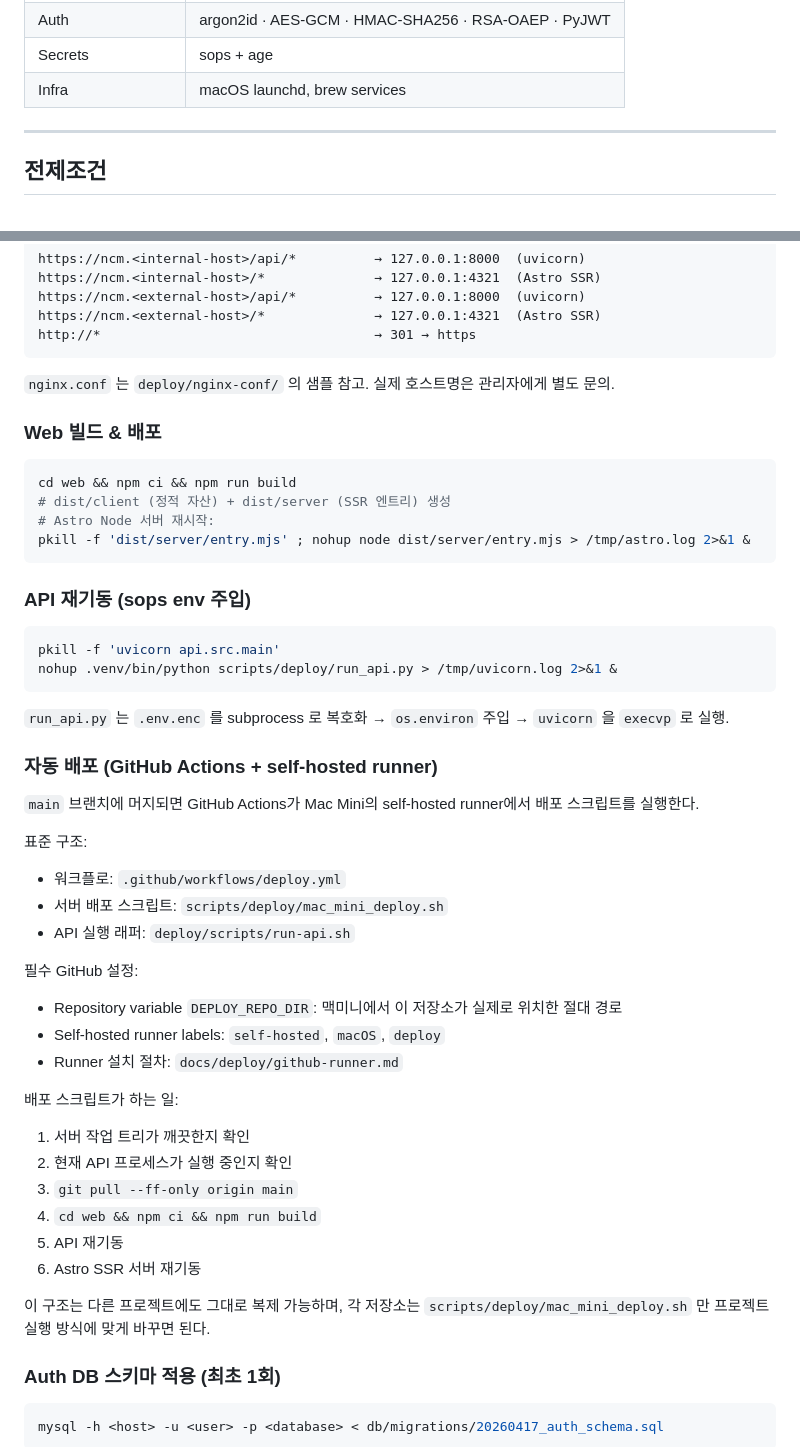
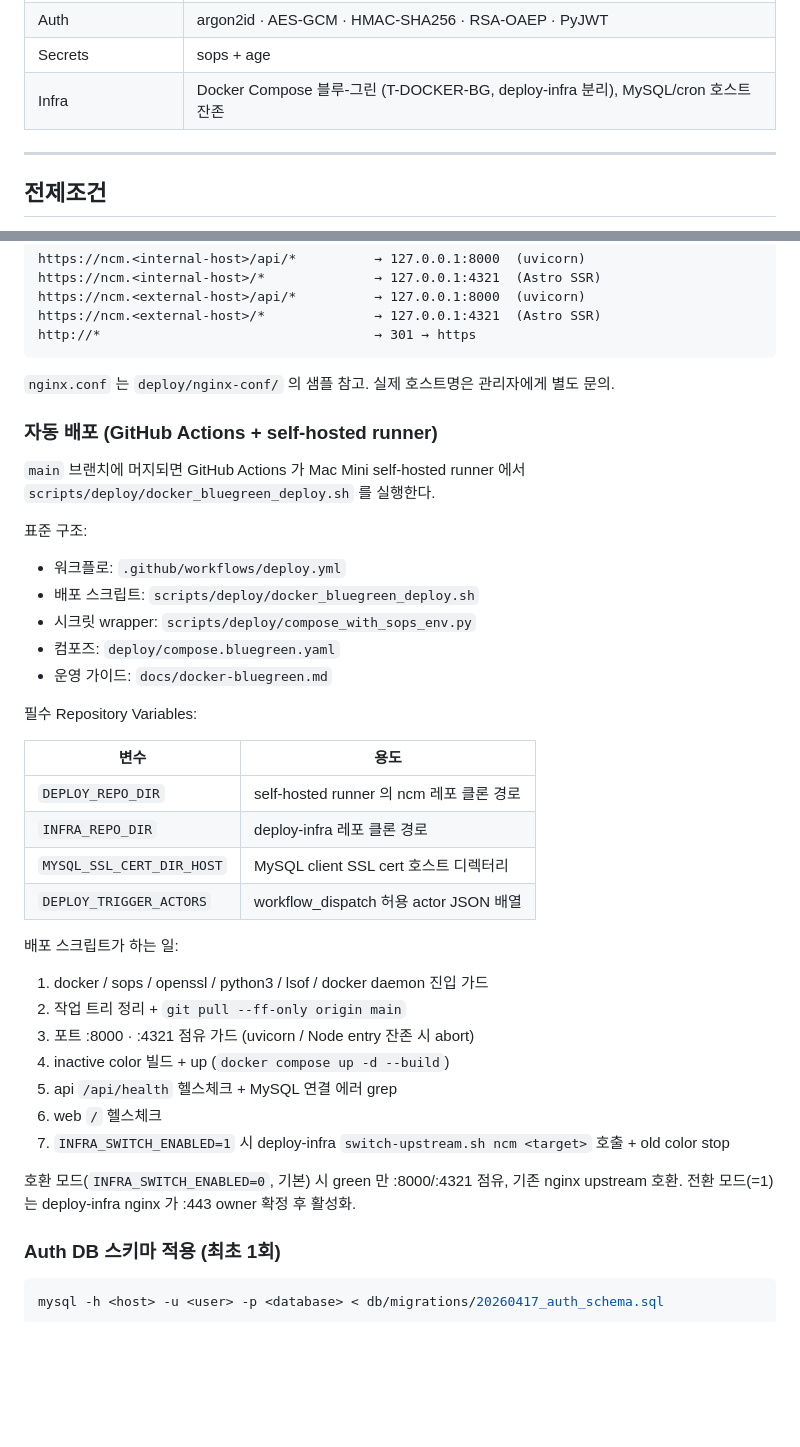
Before and after one commit to ryan-papa/naver-cafe-monitor, a Markdown page: README.md, 2 parts joined by grey strips. GitHub-like rendering; blank space fills up the shorter version.

Commit message:
docs(readme): Docker Compose 블루-그린 배포 전환 반영 (T-DOCKER-BG)
- 기술스택 Infra: launchd → Docker Compose 블루-그린
- 배포 섹션: macOS 네이티브 → Docker (호환/전환 포트 표 + 자동 배포 절차 갱신)
- 필수 GH Variables 4종 명시

Co-Authored-By: Claude Opus 4.7 (1M context) <noreply@anthropic.com>

````diff
--- a/README.md
+++ b/README.md
@@ -86,7 +86,7 @@
 | Messaging | 카카오톡 REST API |
 | Auth | argon2id · AES-GCM · HMAC-SHA256 · RSA-OAEP · PyJWT |
 | Secrets | sops + age |
-| Infra | macOS launchd, brew services |
+| Infra | Docker Compose 블루-그린 (T-DOCKER-BG, deploy-infra 분리), MySQL/cron 호스트 잔존 |
 
 ---
 
@@ -238,50 +239,38 @@ http://*                                   → 301 → https
 
 `nginx.conf` 는 `deploy/nginx-conf/` 의 샘플 참고. 실제 호스트명은 관리자에게 별도 문의.
 
-### Web 빌드 & 배포
-
-```bash
-cd web && npm ci && npm run build
-# dist/client (정적 자산) + dist/server (SSR 엔트리) 생성
-# Astro Node 서버 재시작:
-pkill -f 'dist/server/entry.mjs' ; nohup node dist/server/entry.mjs > /tmp/astro.log 2>&1 &
-```
-
-### API 재기동 (sops env 주입)
-
-```bash
-pkill -f 'uvicorn api.src.main'
-nohup .venv/bin/python scripts/deploy/run_api.py > /tmp/uvicorn.log 2>&1 &
-```
-
-`run_api.py` 는 `.env.enc` 를 subprocess 로 복호화 → `os.environ` 주입 → `uvicorn` 을 `execvp` 로 실행.
-
 ### 자동 배포 (GitHub Actions + self-hosted runner)
 
-`main` 브랜치에 머지되면 GitHub Actions가 Mac Mini의 self-hosted runner에서 배포 스크립트를 실행한다.
+`main` 브랜치에 머지되면 GitHub Actions 가 Mac Mini self-hosted runner 에서 `scripts/deploy/docker_bluegreen_deploy.sh` 를 실행한다.
 
 표준 구조:
 
 - 워크플로: `.github/workflows/deploy.yml`
-- 서버 배포 스크립트: `scripts/deploy/mac_mini_deploy.sh`
-- API 실행 래퍼: `deploy/scripts/run-api.sh`
+- 배포 스크립트: `scripts/deploy/docker_bluegreen_deploy.sh`
+- 시크릿 wrapper: `scripts/deploy/compose_with_sops_env.py`
+- 컴포즈: `deploy/compose.bluegreen.yaml`
+- 운영 가이드: `docs/docker-bluegreen.md`
 
-필수 GitHub 설정:
+필수 Repository Variables:
 
-- Repository variable `DEPLOY_REPO_DIR`: 맥미니에서 이 저장소가 실제로 위치한 절대 경로
-- Self-hosted runner labels: `self-hosted`, `macOS`, `deploy`
-- Runner 설치 절차: `docs/deploy/github-runner.md`
+| 변수 | 용도 |
+|------|------|
+| `DEPLOY_REPO_DIR` | self-hosted runner 의 ncm 레포 클론 경로 |
+| `INFRA_REPO_DIR` | deploy-infra 레포 클론 경로 |
+| `MYSQL_SSL_CERT_DIR_HOST` | MySQL client SSL cert 호스트 디렉터리 |
+| `DEPLOY_TRIGGER_ACTORS` | workflow_dispatch 허용 actor JSON 배열 |
 
 배포 스크립트가 하는 일:
 
-1. 서버 작업 트리가 깨끗한지 확인
-2. 현재 API 프로세스가 실행 중인지 확인
-3. `git pull --ff-only origin main`
-4. `cd web && npm ci && npm run build`
-5. API 재기동
-6. Astro SSR 서버 재기동
+1. docker / sops / openssl / python3 / lsof / docker daemon 진입 가드
+2. 작업 트리 정리 + `git pull --ff-only origin main`
+3. 포트 :8000 · :4321 점유 가드 (uvicorn / Node entry 잔존 시 abort)
+4. inactive color 빌드 + up (`docker compose up -d --build`)
+5. api `/api/health` 헬스체크 + MySQL 연결 에러 grep
+6. web `/` 헬스체크
+7. `INFRA_SWITCH_ENABLED=1` 시 deploy-infra `switch-upstream.sh ncm <target>` 호출 + old color stop
 
-이 구조는 다른 프로젝트에도 그대로 복제 가능하며, 각 저장소는 `scripts/deploy/mac_mini_deploy.sh` 만 프로젝트 실행 방식에 맞게 바꾸면 된다.
+호환 모드(`INFRA_SWITCH_ENABLED=0`, 기본) 시 green 만 :8000/:4321 점유, 기존 nginx upstream 호환. 전환 모드(=1)는 deploy-infra nginx 가 :443 owner 확정 후 활성화.
 
 ### Auth DB 스키마 적용 (최초 1회)
 
````
Also changed, not shown: other parts of README.md (+9 -8 lines).
